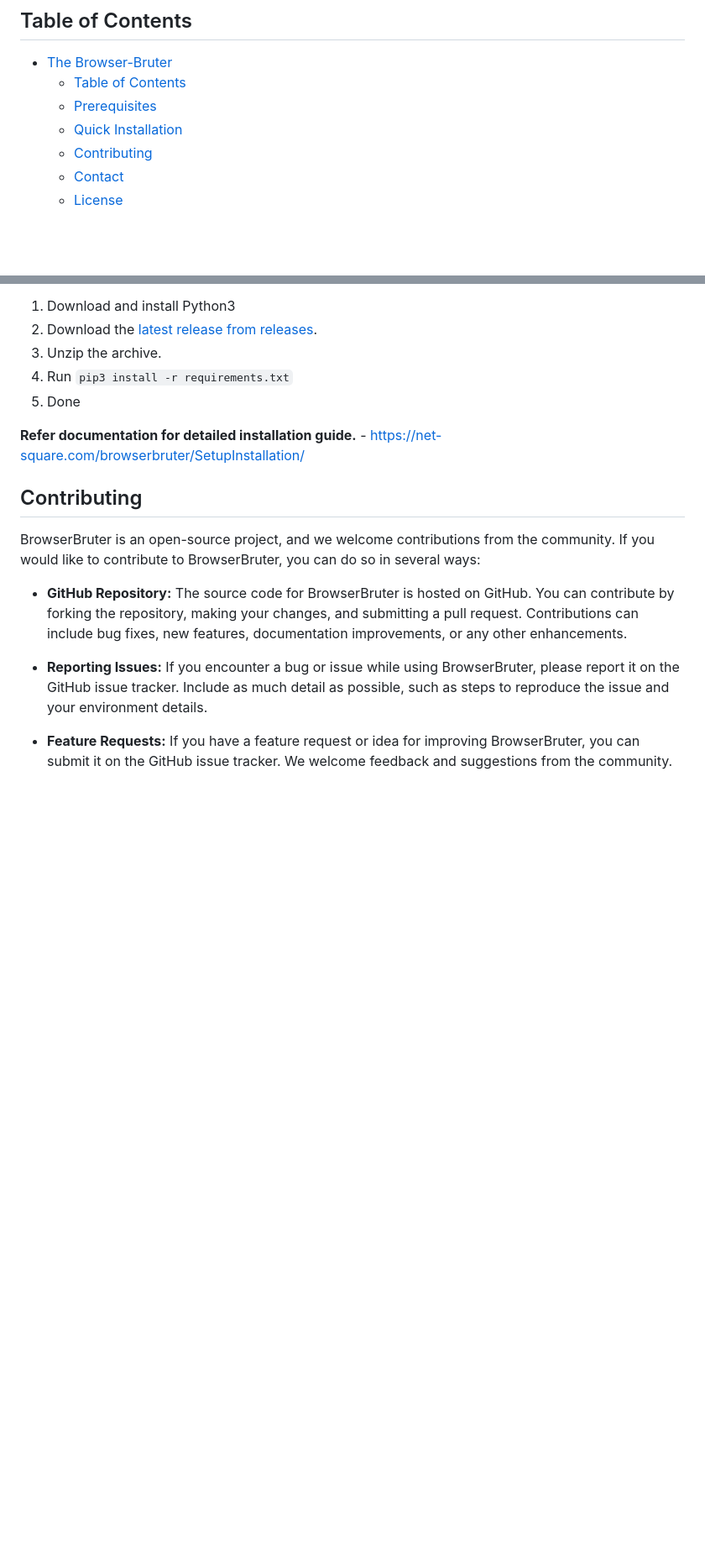
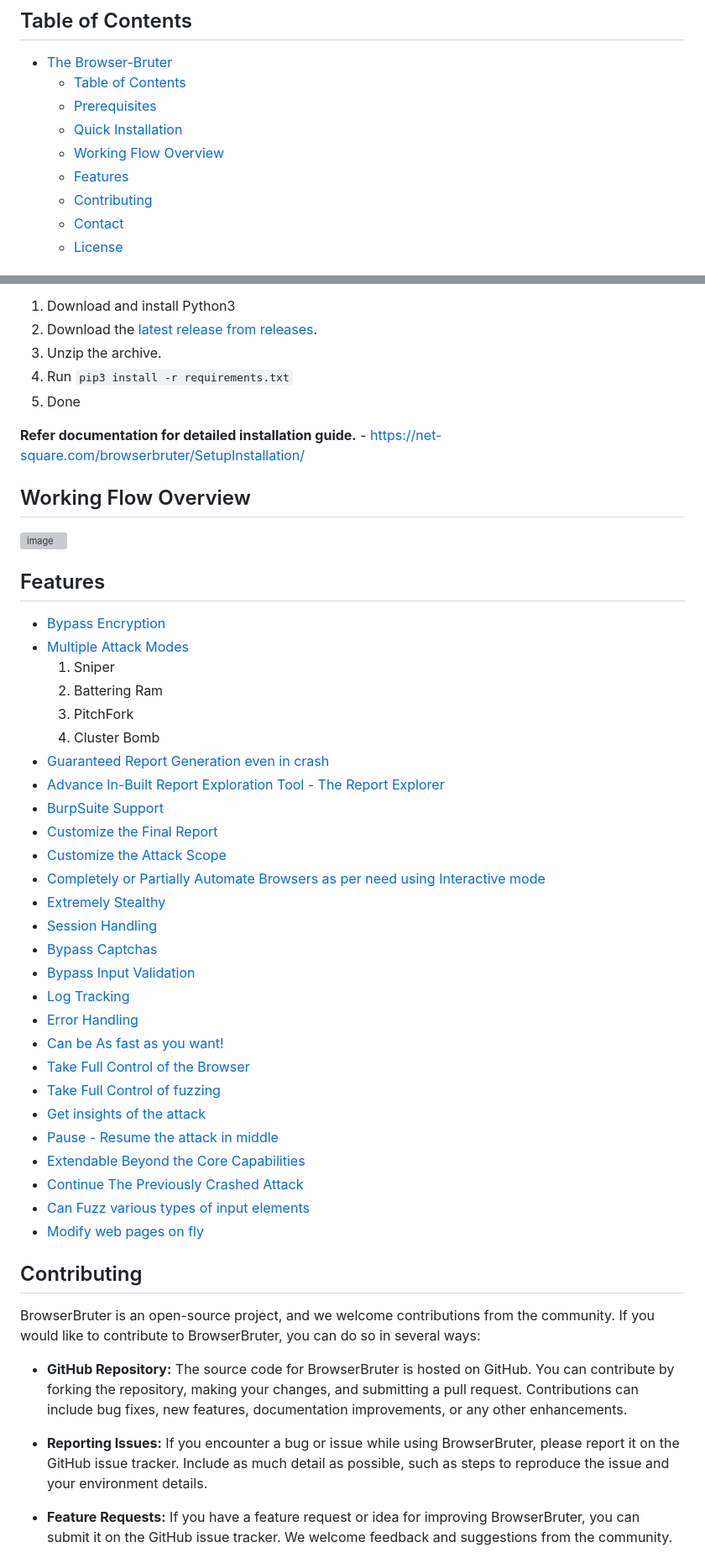
Before and after one commit to netsquare/BrowserBruter, a Markdown page: README.md, 2 parts joined by grey strips. Shown at 84% size. Drawn GitHub-style; blank space fills up the shorter version; grey boxes are pictures that could not be loaded.

```diff
--- a/README.md
+++ b/README.md
@@ -16,6 +16,8 @@
   - [Table of Contents](#table-of-contents)
   - [Prerequisites](#prerequisites)
   - [Quick Installation](#installation)
+  - [Working Flow Overview](#working-flow-overview)
+  - [Features](#features)
   - [Contributing](#contributing)
   - [Contact](#contact)
   - [License](#license)
@@ -50,6 +52,40 @@ Tested on latest version (as of March 2024) of each package.
 
 **Refer documentation for detailed installation guide.** - https://net-square.com/browserbruter/SetupInstallation/
 
+## Working Flow Overview
+
+![image](https://net-square.com/browserbruter/img/work-flow-sniper.svg)
+
+## Features
+
+- [Bypass Encryption](https://net-square.com/browserbruter/WhyWeNeedBrowserBruter/)
+- [Multiple Attack Modes](https://net-square.com/browserbruter/UsageManual/attack.html)
+    1. Sniper
+    2. Battering Ram
+    3. PitchFork
+    4. Cluster Bomb
+- [Guaranteed Report Generation even in crash](https://net-square.com/browserbruter/UsageManual/output.html)
+- [Advance In-Built Report Exploration Tool - The Report Explorer](https://net-square.com/browserbruter/ReportExplorer/)
+- [BurpSuite Support](https://net-square.com/browserbruter/UsageManual/browser.html#routing-http-traffic-through-proxy-burp-zap-using---proxy-option)
+- [Customize the Final Report](https://net-square.com/browserbruter/UsageManual/report.html)
+- [Customize the Attack Scope](https://net-square.com/browserbruter/UsageManual/report.html#extending-the-scope-using---scope-option)
+- [Completely or Partially Automate Browsers as per need using Interactive mode](https://net-square.com/browserbruter/UsageManual/fuzzing.html#the-interactive-mode-using---interactive-switch)
+- [Extremely Stealthy](https://net-square.com/browserbruter/UsageManual/browser.html#tackling-bot-detection-using---anti-bot-and---no-anti-bot-options)
+- [Session Handling](https://net-square.com/browserbruter/UsageManual/session.html)
+- [Bypass Captchas](https://net-square.com/browserbruter/UsageManual/fuzzing.html#the-interactive-mode-using---interactive-switch)
+- [Bypass Input Validation](https://net-square.com/browserbruter/UsageManual/javascript.html#altering-removing--replacing-input-validation-code-using---replace-code---replace-file---auto-remove-javascript)
+- [Log Tracking](https://net-square.com/browserbruter/UsageManual/debug.html#the-debug-options)
+- [Error Handling](https://net-square.com/browserbruter/UsageManual/debug.html#the-debug-options)
+- [Can be As fast as you want!](https://net-square.com/browserbruter/UsageManual/fuzzing.html#unleashing-the---threads)
+- [Take Full Control of the Browser](https://net-square.com/browserbruter/UsageManual/browser.html)
+- [Take Full Control of fuzzing](https://net-square.com/browserbruter/UsageManual/fuzzing.html)
+- [Get insights of the attack](https://net-square.com/browserbruter/UsageManual/debug.html#getting-http-traffic-on-runtime-using---verbose)
+- [Pause - Resume the attack in middle](https://net-square.com/browserbruter/UsageManual/basic.html#pause---resume-attack-in-the-middle-by-pressing-enter)
+- [Extendable Beyond the Core Capabilities](https://net-square.com/browserbruter/UsageManual/javascript.html#the-art-of-browser-automation-using-javascript-----javascript--javascript-after-and---javascript-file-options)
+- [Continue The Previously Crashed Attack](https://net-square.com/browserbruter/UsageManual/output.html#resuming-previous-attack)
+- [Can Fuzz various types of input elements](https://net-square.com/browserbruter/UsageManual/elements.html)
+- [Modify web pages on fly](https://net-square.com/browserbruter/UsageManual/javascript.html#altering-removing--replacing-input-validation-code-using---replace-code---replace-file---auto-remove-javascript)
+
 ## Contributing
 
 BrowserBruter is an open-source project, and we welcome contributions from the community. If you would like to contribute to BrowserBruter, you can do so in several ways:
```
